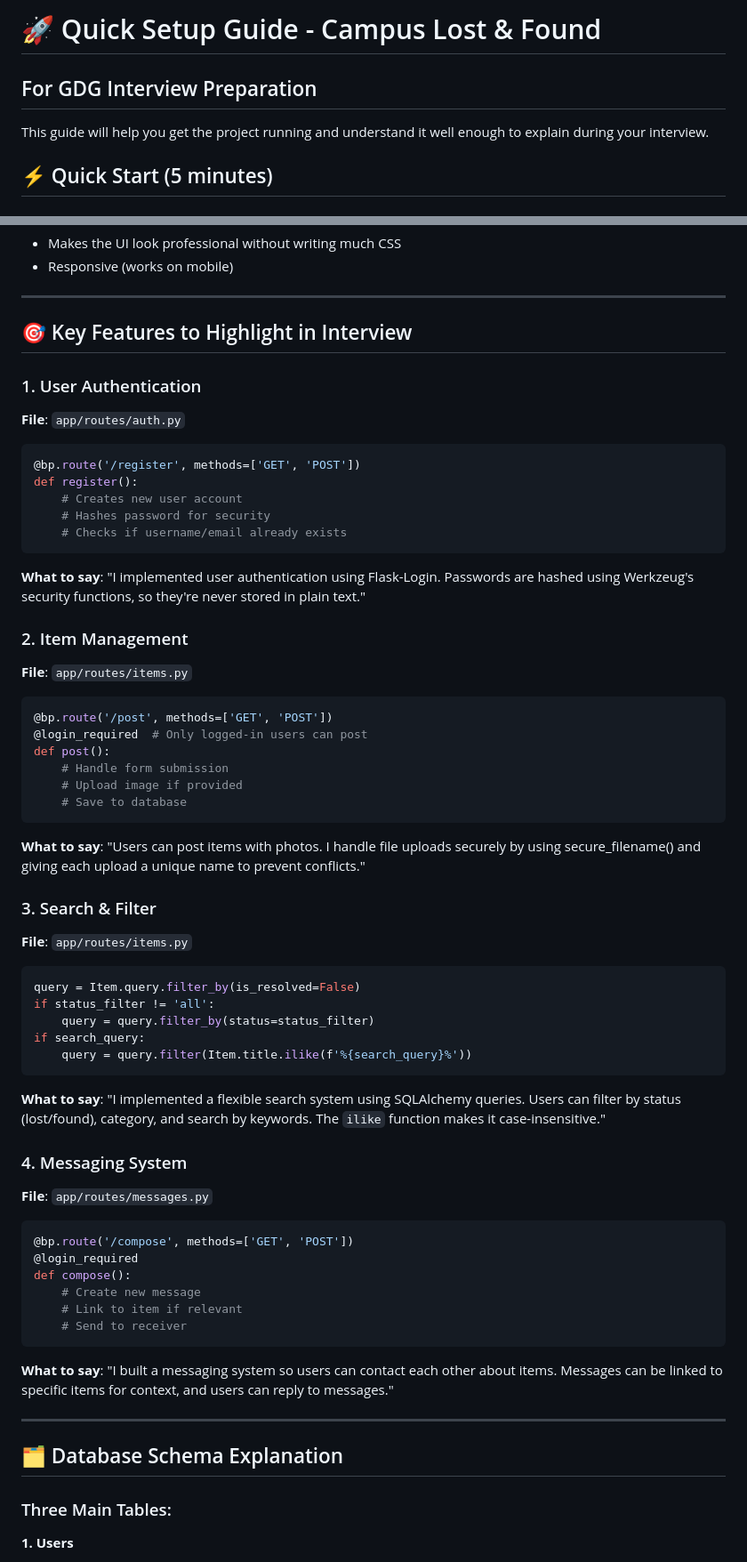
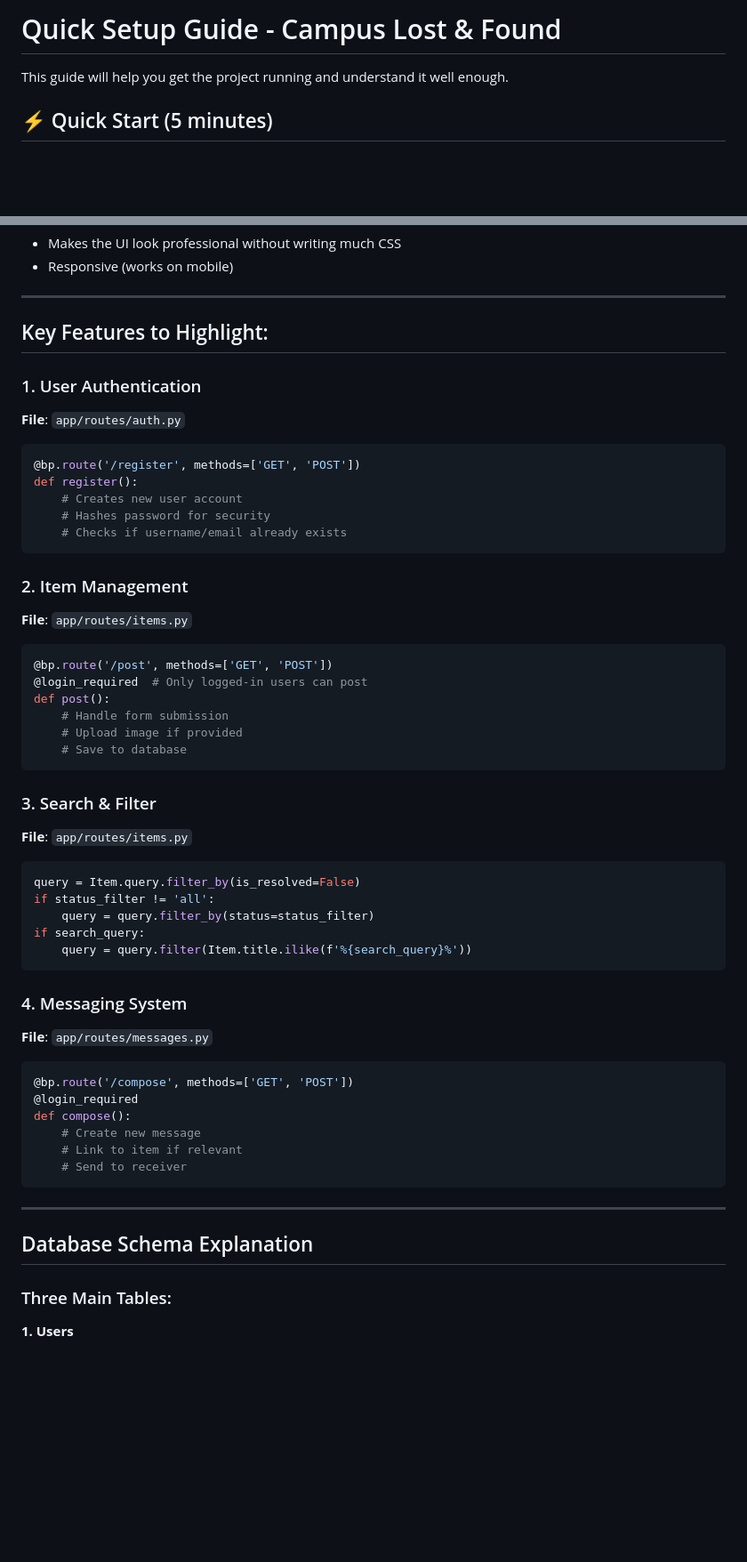
Before and after one commit to gitwithudith/LnF, a Markdown page: SETUP_GUIDE.md, 2 parts joined by grey strips. Shown at 89% size. Rendered like a GitHub page; blank space fills up the shorter version.

````diff
--- a/SETUP_GUIDE.md
+++ b/SETUP_GUIDE.md
@@ -1,8 +1,7 @@
-# 🚀 Quick Setup Guide - Campus Lost & Found
+# Quick Setup Guide - Campus Lost & Found
 
-## For GDG Interview Preparation
 
-This guide will help you get the project running and understand it well enough to explain during your interview.
+This guide will help you get the project running and understand it well enough.
 
 ## ⚡ Quick Start (5 minutes)
 
@@ -64,7 +63,7 @@ It's a Lost and Found system for campus. Think of it as a digital bulletin board
 
 ---
 
-## 🎯 Key Features to Highlight in Interview
+##  Key Features to Highlight:
 
 ### 1. User Authentication
 **File**: `app/routes/auth.py`
@@ -77,7 +76,7 @@ def register():
     # Checks if username/email already exists
 ```
 
-**What to say**: "I implemented user authentication using Flask-Login. Passwords are hashed using Werkzeug's security functions, so they're never stored in plain text."
+
 
 ### 2. Item Management
 **File**: `app/routes/items.py`
@@ -91,7 +90,6 @@ def post():
     # Save to database
 ```
 
-**What to say**: "Users can post items with photos. I handle file uploads securely by using secure_filename() and giving each upload a unique name to prevent conflicts."
 
 ### 3. Search & Filter
 **File**: `app/routes/items.py`
@@ -104,7 +102,6 @@ if search_query:
     query = query.filter(Item.title.ilike(f'%{search_query}%'))
 ```
 
-**What to say**: "I implemented a flexible search system using SQLAlchemy queries. Users can filter by status (lost/found), category, and search by keywords. The `ilike` function makes it case-insensitive."
 
 ### 4. Messaging System
 **File**: `app/routes/messages.py`
@@ -118,11 +115,10 @@ def compose():
     # Send to receiver
 ```
 
-**What to say**: "I built a messaging system so users can contact each other about items. Messages can be linked to specific items for context, and users can reply to messages."
 
 ---
 
-## 🗂️ Database Schema Explanation
+##  Database Schema Explanation
 
 ### Three Main Tables:
 
````
Also changed, not shown: other parts of SETUP_GUIDE.md (+7 -86 lines).
